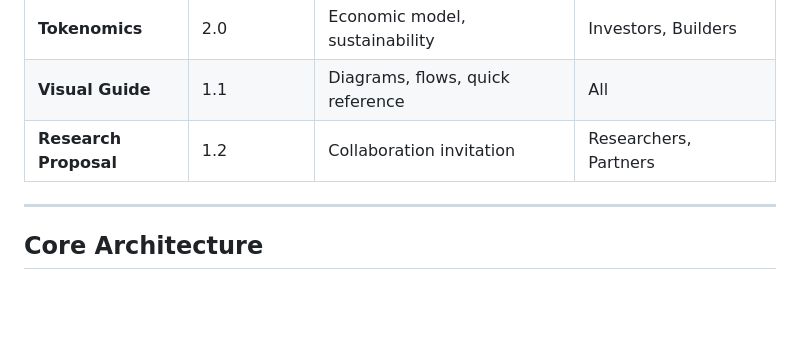
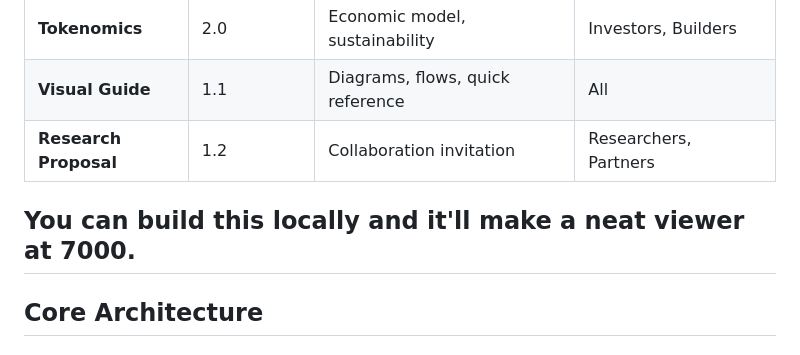
Before and after one commit to mitchuski/agentprivacy-docs, a Markdown page: README.md, the part around the change. Rendered like a GitHub page; blank space fills up the shorter version.

Commit message:
Add local build instructions to README
Added instructions for local build and viewer.

```diff
--- a/README.md
+++ b/README.md
@@ -28,6 +28,7 @@
 | **Visual Guide** | 1.1 | Diagrams, flows, quick reference | All |
 | **Research Proposal** | 1.2 | Collaboration invitation | Researchers, Partners |
 
+You can build this locally and it'll make a neat viewer at 7000.
 ---
 
 ## Core Architecture
```
